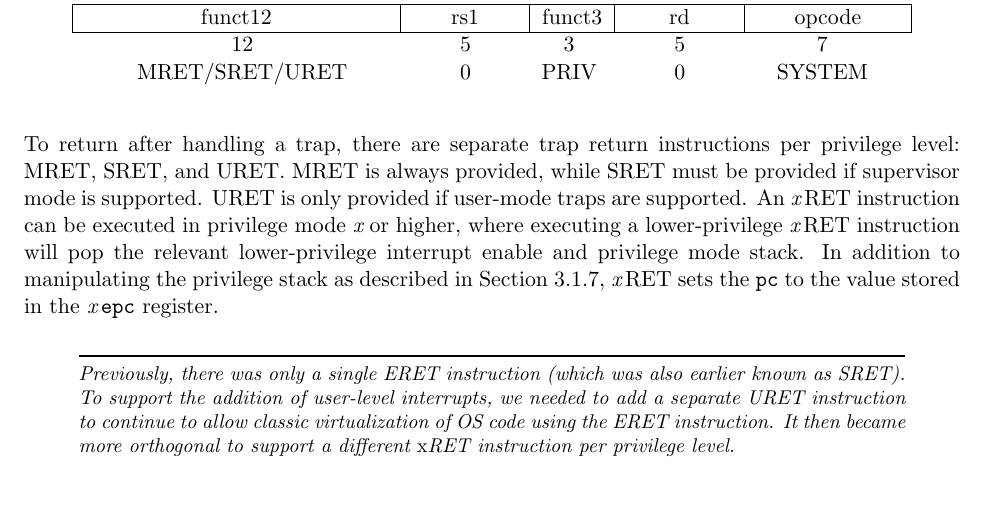
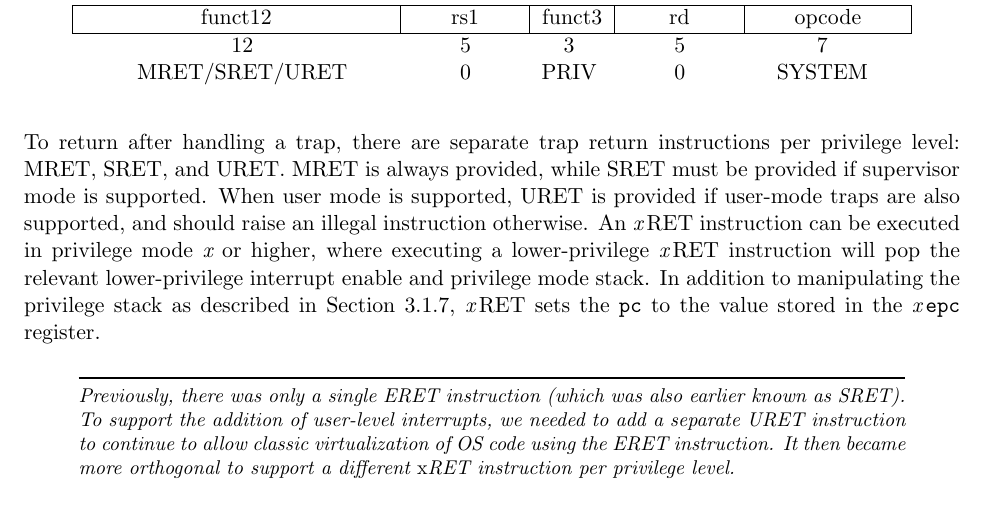
Before and after one commit to riscv/riscv-isa-manual, a LaTeX thesis (src/riscv-privileged.tex, which reads src/machine.tex): part of page 51 of 109, cut so that both start at the same text. Compiled offline with pdfLaTeX.

Commit message:
Explicitly raise an illegal instruction exception for URET with no user-mode traps

```diff
--- a/src/machine.tex
+++ b/src/machine.tex
@@ -1997,7 +1997,8 @@ MRET/SRET/URET & 0 & PRIV & 0 & SYSTEM \\
 To return after handling a trap, there are separate trap return
 instructions per privilege level: MRET, SRET, and URET.  MRET is
 always provided, while SRET must be provided if supervisor mode is
-supported.  URET is only provided if user-mode traps are supported.
+supported.  When user mode is supported, URET is provided if user-mode
+traps are also supported, and should raise an illegal instruction otherwise.
 An {\em x}\,RET instruction can be executed in privilege mode {\em x}
 or higher, where executing a lower-privilege {\em x}\,RET instruction
 will pop the relevant lower-privilege interrupt enable and privilege
```
